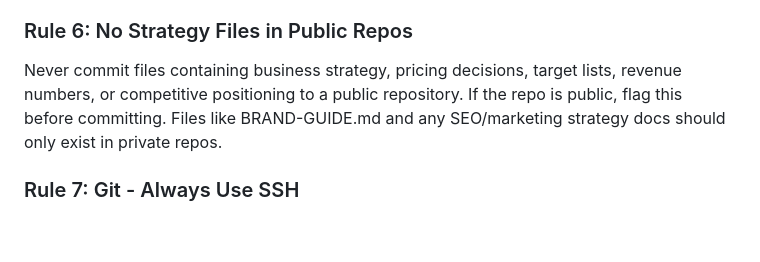
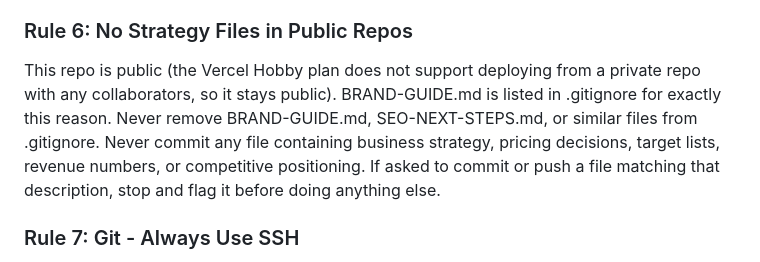
Before and after one commit to Shan12377/i-can-teach-you-ai, a Markdown page: CLAUDE.md, the part around the change. Rendered like a GitHub page; blank space fills up the shorter version.

Commit message:
docs: clarify BRAND-GUIDE.md gitignore rationale in CLAUDE.md
Updates Rule 6 to reflect that the repo stays public (Hobby plan
constraint) and BRAND-GUIDE.md/SEO-NEXT-STEPS.md are kept out via
.gitignore rather than by keeping the repo private.

Co-Authored-By: Claude Sonnet 5 <noreply@anthropic.com>

```diff
--- a/CLAUDE.md
+++ b/CLAUDE.md
@@ -63,7 +63,7 @@ When adding to blogData.ts:
 
 ### Rule 6: No Strategy Files in Public Repos
 
-Never commit files containing business strategy, pricing decisions, target lists, revenue numbers, or competitive positioning to a public repository. If the repo is public, flag this before committing. Files like BRAND-GUIDE.md and any SEO/marketing strategy docs should only exist in private repos.
+This repo is public (the Vercel Hobby plan does not support deploying from a private repo with any collaborators, so it stays public). BRAND-GUIDE.md is listed in .gitignore for exactly this reason. Never remove BRAND-GUIDE.md, SEO-NEXT-STEPS.md, or similar files from .gitignore. Never commit any file containing business strategy, pricing decisions, target lists, revenue numbers, or competitive positioning. If asked to commit or push a file matching that description, stop and flag it before doing anything else.
 
 ### Rule 7: Git - Always Use SSH
 
```
